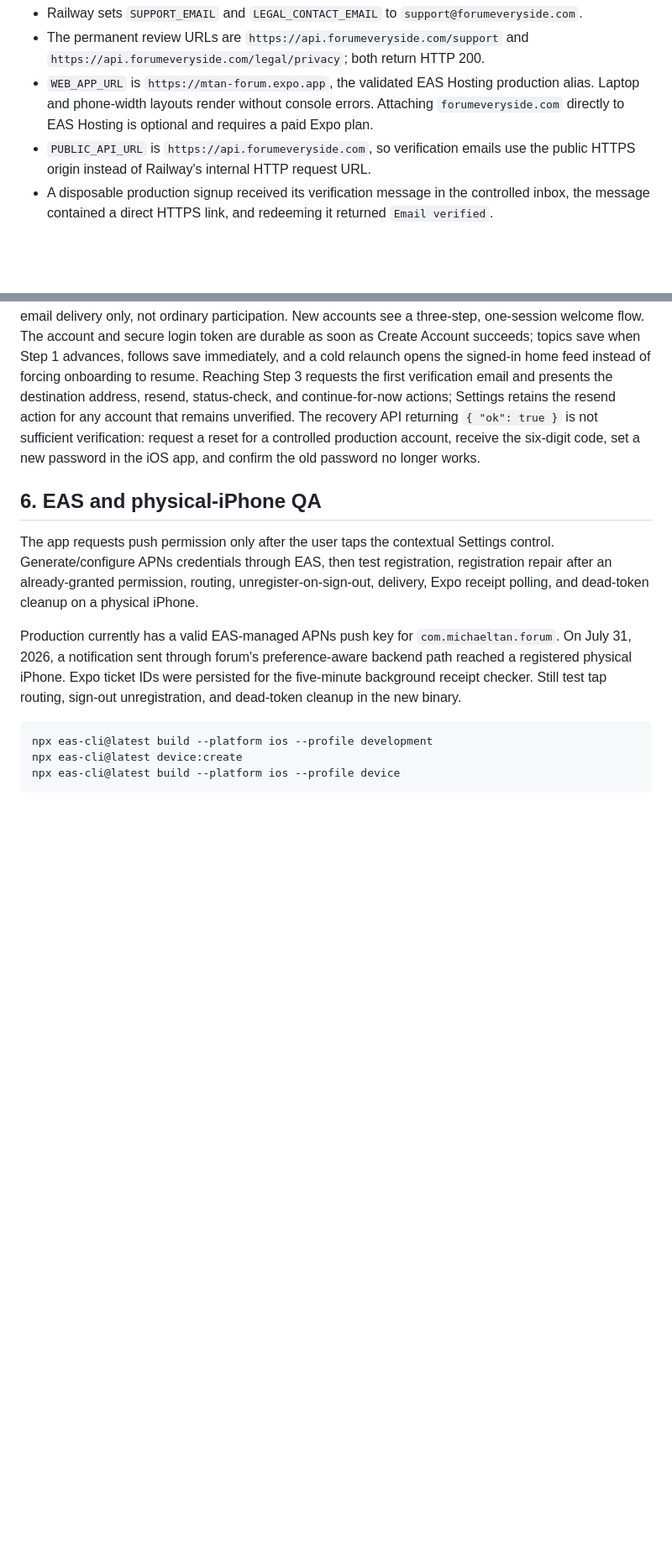
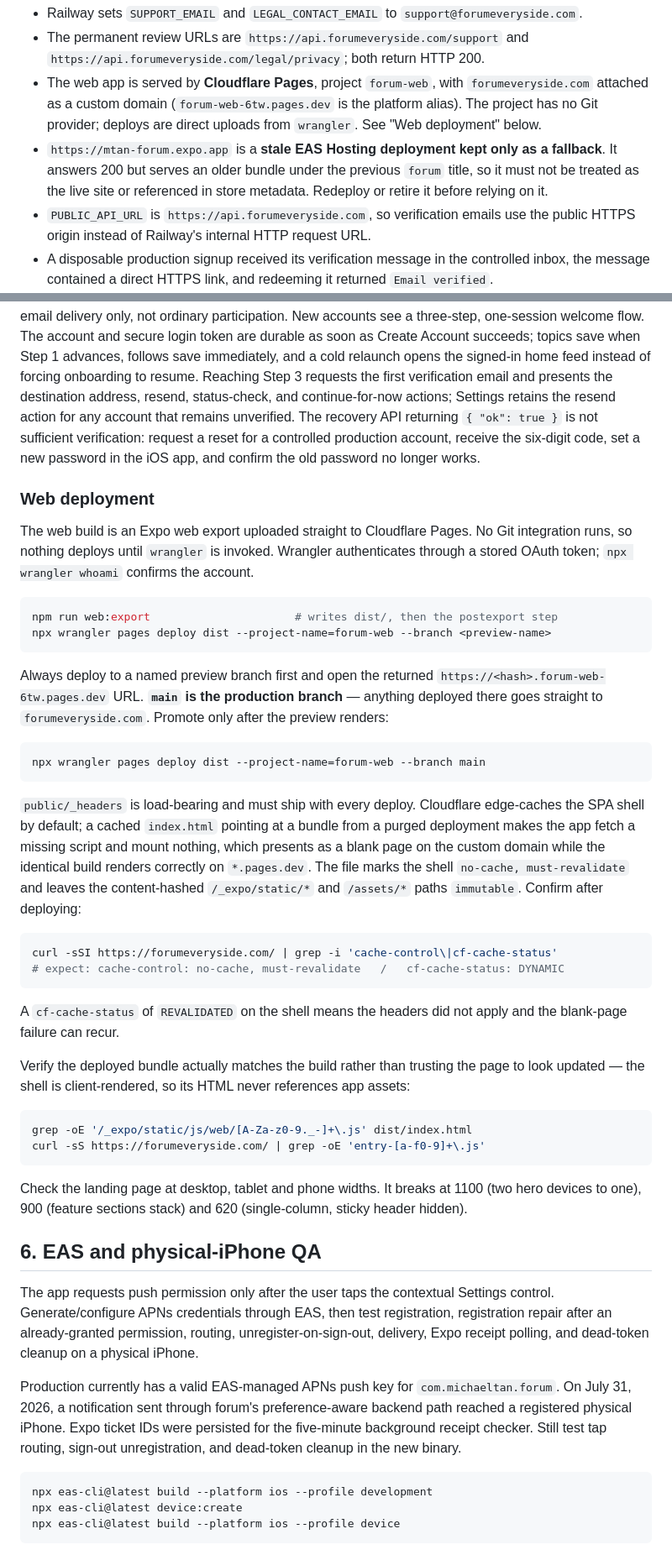
Before and after one commit to mtan09/forum, a Markdown page: LAUNCH.md, 2 parts joined by grey strips. Shown at 84% size. GitHub-like rendering; blank space fills up the shorter version.

Commit message:
docs: correct web hosting to Cloudflare Pages and document deploys

````diff
--- a/LAUNCH.md
+++ b/LAUNCH.md
@@ -244,10 +244,14 @@ was verified on July 31, 2026:
 - The permanent review URLs are
   `https://api.forumeveryside.com/support` and
   `https://api.forumeveryside.com/legal/privacy`; both return HTTP 200.
-- `WEB_APP_URL` is `https://mtan-forum.expo.app`, the validated EAS Hosting
-  production alias. Laptop and phone-width layouts render without console
-  errors. Attaching `forumeveryside.com` directly to EAS Hosting is optional and
-  requires a paid Expo plan.
+- The web app is served by **Cloudflare Pages**, project `forum-web`, with
+  `forumeveryside.com` attached as a custom domain (`forum-web-6tw.pages.dev` is
+  the platform alias). The project has no Git provider; deploys are direct
+  uploads from `wrangler`. See "Web deployment" below.
+- `https://mtan-forum.expo.app` is a **stale EAS Hosting deployment kept only as
+  a fallback**. It answers 200 but serves an older bundle under the previous
+  `forum` title, so it must not be treated as the live site or referenced in
+  store metadata. Redeploy or retire it before relying on it.
 - `PUBLIC_API_URL` is `https://api.forumeveryside.com`, so verification emails
   use the public HTTPS origin instead of Railway's internal HTTP request URL.
 - A disposable production signup received its verification message in the
@@ -277,6 +281,56 @@ The recovery API returning `{ "ok": true }` is not sufficient verification:
 request a reset for a controlled production account, receive the six-digit
 code, set a new password in the iOS app, and confirm the old password no longer
 works.
+
+### Web deployment
+
+The web build is an Expo web export uploaded straight to Cloudflare Pages. No
+Git integration runs, so nothing deploys until `wrangler` is invoked. Wrangler
+authenticates through a stored OAuth token; `npx wrangler whoami` confirms the
+account.
+
+```bash
+npm run web:export                      # writes dist/, then the postexport step
+npx wrangler pages deploy dist --project-name=forum-web --branch <preview-name>
+```
+
+Always deploy to a named preview branch first and open the returned
+`https://<hash>.forum-web-6tw.pages.dev` URL. **`main` is the production
+branch** — anything deployed there goes straight to `forumeveryside.com`.
+Promote only after the preview renders:
+
+```bash
+npx wrangler pages deploy dist --project-name=forum-web --branch main
+```
+
+`public/_headers` is load-bearing and must ship with every deploy. Cloudflare
+edge-caches the SPA shell by default; a cached `index.html` pointing at a bundle
+from a purged deployment makes the app fetch a missing script and mount nothing,
+which presents as a blank page on the custom domain while the identical build
+renders correctly on `*.pages.dev`. The file marks the shell
+`no-cache, must-revalidate` and leaves the content-hashed `/_expo/static/*` and
+`/assets/*` paths `immutable`. Confirm after deploying:
+
+```bash
+curl -sSI https://forumeveryside.com/ | grep -i 'cache-control\|cf-cache-status'
+# expect: cache-control: no-cache, must-revalidate   /   cf-cache-status: DYNAMIC
+```
+
+A `cf-cache-status` of `REVALIDATED` on the shell means the headers did not
+apply and the blank-page failure can recur.
+
+Verify the deployed bundle actually matches the build rather than trusting the
+page to look updated — the shell is client-rendered, so its HTML never
+references app assets:
+
+```bash
+grep -oE '/_expo/static/js/web/[A-Za-z0-9._-]+\.js' dist/index.html
+curl -sS https://forumeveryside.com/ | grep -oE 'entry-[a-f0-9]+\.js'
+```
+
+Check the landing page at desktop, tablet and phone widths. It breaks at 1100
+(two hero devices to one), 900 (feature sections stack) and 620 (single-column,
+sticky header hidden).
 
 ## 6. EAS and physical-iPhone QA
 
````
